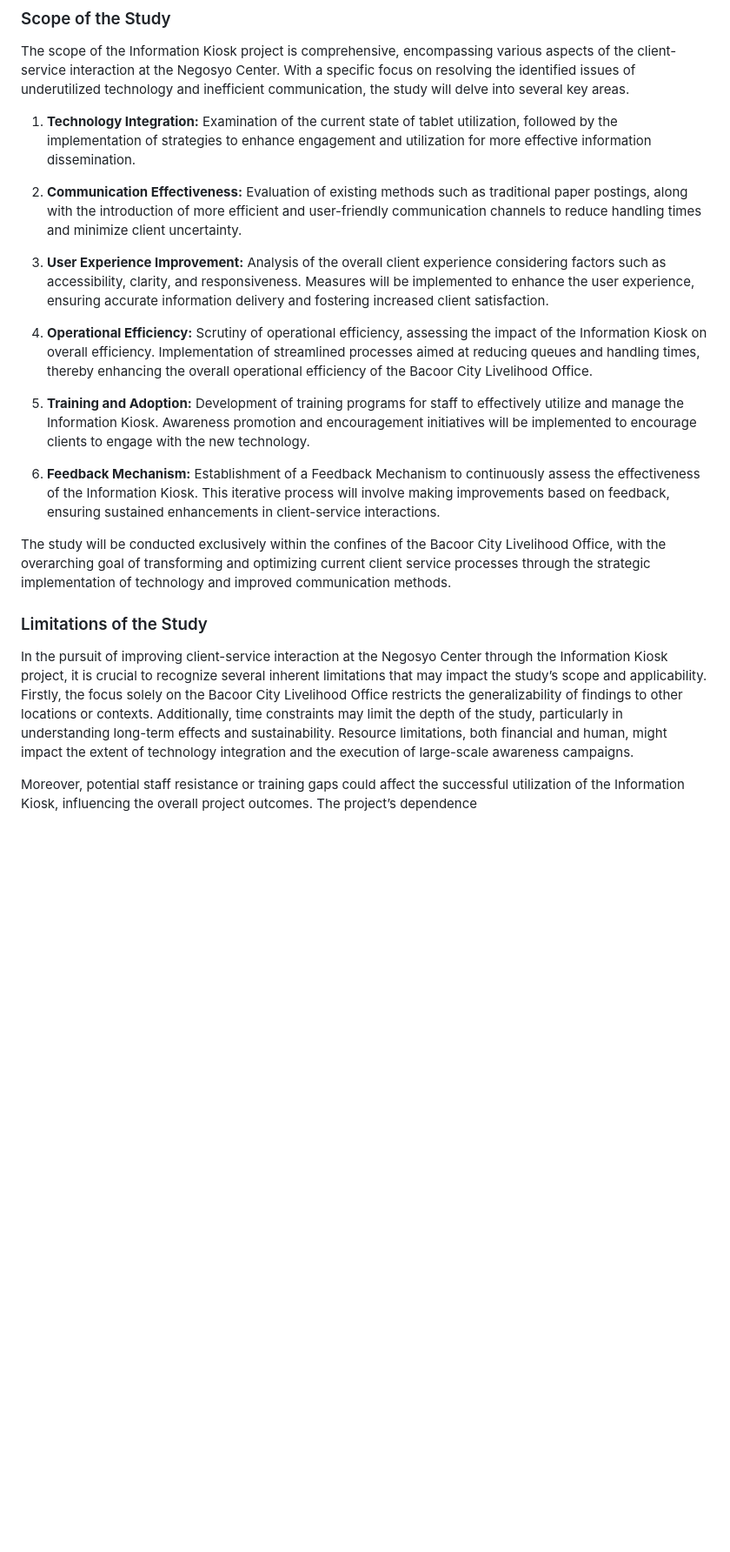
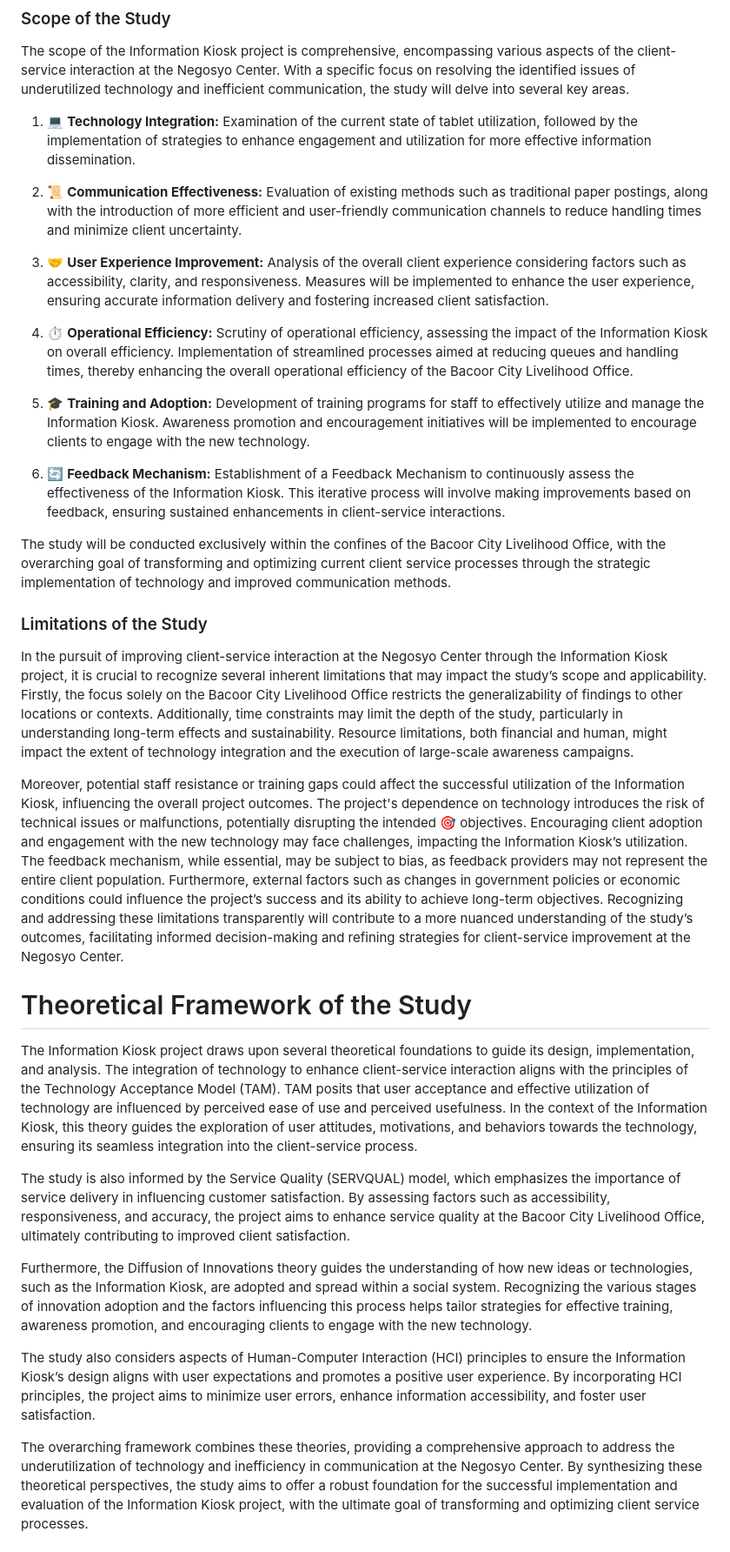
Before and after one commit to HexeCalibre/NCBacoor, a Markdown page: README.md, the part around the change printed below. Shown: that part at 87% size. Drawn GitHub-style; blank space fills up the shorter version.

```diff
--- a/README.md
+++ b/README.md
@@ -51,17 +51,17 @@ The primary objective of the Information Kiosk project is to optimize client exp
 
 The scope of the Information Kiosk project is comprehensive, encompassing various aspects of the client-service interaction at the Negosyo Center. With a specific focus on resolving the identified issues of underutilized technology and inefficient communication, the study will delve into several key areas.
 
-1. **Technology Integration:** Examination of the current state of tablet utilization, followed by the implementation of strategies to enhance engagement and utilization for more effective information dissemination.
+1. 💻 **Technology Integration:** Examination of the current state of tablet utilization, followed by the implementation of strategies to enhance engagement and utilization for more effective information dissemination.
 
-2. **Communication Effectiveness:** Evaluation of existing methods such as traditional paper postings, along with the introduction of more efficient and user-friendly communication channels to reduce handling times and minimize client uncertainty.
+2. 📜 **Communication Effectiveness:** Evaluation of existing methods such as traditional paper postings, along with the introduction of more efficient and user-friendly communication channels to reduce handling times and minimize client uncertainty.
 
-3. **User Experience Improvement:** Analysis of the overall client experience considering factors such as accessibility, clarity, and responsiveness. Measures will be implemented to enhance the user experience, ensuring accurate information delivery and fostering increased client satisfaction.
+3. 🤝 **User Experience Improvement:** Analysis of the overall client experience considering factors such as accessibility, clarity, and responsiveness. Measures will be implemented to enhance the user experience, ensuring accurate information delivery and fostering increased client satisfaction.
 
-4. **Operational Efficiency:** Scrutiny of operational efficiency, assessing the impact of the Information Kiosk on overall efficiency. Implementation of streamlined processes aimed at reducing queues and handling times, thereby enhancing the overall operational efficiency of the Bacoor City Livelihood Office.
+4. ⏱️ **Operational Efficiency:** Scrutiny of operational efficiency, assessing the impact of the Information Kiosk on overall efficiency. Implementation of streamlined processes aimed at reducing queues and handling times, thereby enhancing the overall operational efficiency of the Bacoor City Livelihood Office.
 
-5. **Training and Adoption:** Development of training programs for staff to effectively utilize and manage the Information Kiosk. Awareness promotion and encouragement initiatives will be implemented to encourage clients to engage with the new technology.
+5. 🎓 **Training and Adoption:** Development of training programs for staff to effectively utilize and manage the Information Kiosk. Awareness promotion and encouragement initiatives will be implemented to encourage clients to engage with the new technology.
 
-6. **Feedback Mechanism:** Establishment of a Feedback Mechanism to continuously assess the effectiveness of the Information Kiosk. This iterative process will involve making improvements based on feedback, ensuring sustained enhancements in client-service interactions.
+6. 🔄 **Feedback Mechanism:** Establishment of a Feedback Mechanism to continuously assess the effectiveness of the Information Kiosk. This iterative process will involve making improvements based on feedback, ensuring sustained enhancements in client-service interactions.
 
 The study will be conducted exclusively within the confines of the Bacoor City Livelihood Office, with the overarching goal of transforming and optimizing current client service processes through the strategic implementation of technology and improved communication methods.
 
@@ -69,4 +69,17 @@ The study will be conducted exclusively within the confines of the Bacoor City L
 
 In the pursuit of improving client-service interaction at the Negosyo Center through the Information Kiosk project, it is crucial to recognize several inherent limitations that may impact the study’s scope and applicability. Firstly, the focus solely on the Bacoor City Livelihood Office restricts the generalizability of findings to other locations or contexts. Additionally, time constraints may limit the depth of the study, particularly in understanding long-term effects and sustainability. Resource limitations, both financial and human, might impact the extent of technology integration and the execution of large-scale awareness campaigns.
 
-Moreover, potential staff resistance or training gaps could affect the successful utilization of the Information Kiosk, influencing the overall project outcomes. The project’s dependence
+Moreover, potential staff resistance or training gaps could affect the successful utilization of the Information Kiosk, influencing the overall project outcomes. The project's dependence on technology introduces the risk of technical issues or malfunctions, potentially disrupting the intended 🎯 objectives. Encouraging client adoption and engagement with the new technology may face challenges, impacting the Information Kiosk’s utilization. The feedback mechanism, while essential, may be subject to bias, as feedback providers may not represent the entire client population. Furthermore, external factors such as changes in government policies or economic conditions could influence the project’s success and its ability to achieve long-term objectives. Recognizing and addressing these limitations transparently will contribute to a more nuanced understanding of the study’s outcomes, facilitating informed decision-making and refining strategies for client-service improvement at the Negosyo Center.
+
+# Theoretical Framework of the Study
+
+The Information Kiosk project draws upon several theoretical foundations to guide its design, implementation, and analysis. The integration of technology to enhance client-service interaction aligns with the principles of the Technology Acceptance Model (TAM). TAM posits that user acceptance and effective utilization of technology are influenced by perceived ease of use and perceived usefulness. In the context of the Information Kiosk, this theory guides the exploration of user attitudes, motivations, and behaviors towards the technology, ensuring its seamless integration into the client-service process.
+
+The study is also informed by the Service Quality (SERVQUAL) model, which emphasizes the importance of service delivery in influencing customer satisfaction. By assessing factors such as accessibility, responsiveness, and accuracy, the project aims to enhance service quality at the Bacoor City Livelihood Office, ultimately contributing to improved client satisfaction.
+
+Furthermore, the Diffusion of Innovations theory guides the understanding of how new ideas or technologies, such as the Information Kiosk, are adopted and spread within a social system. Recognizing the various stages of innovation adoption and the factors influencing this process helps tailor strategies for effective training, awareness promotion, and encouraging clients to engage with the new technology.
+
+The study also considers aspects of Human-Computer Interaction (HCI) principles to ensure the Information Kiosk’s design aligns with user expectations and promotes a positive user experience. By incorporating HCI principles, the project aims to minimize user errors, enhance information accessibility, and foster user satisfaction.
+
+The overarching framework combines these theories, providing a comprehensive approach to address the underutilization of technology and inefficiency in communication at the Negosyo Center. By synthesizing these theoretical perspectives, the study aims to offer a robust foundation for the successful implementation and evaluation of the Information Kiosk project, with the ultimate goal of transforming and optimizing client service processes.
+
```
Also changed, not shown: other parts of README.md (+37 -0 lines).
